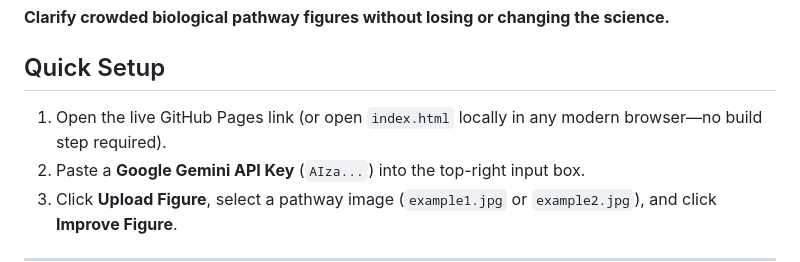
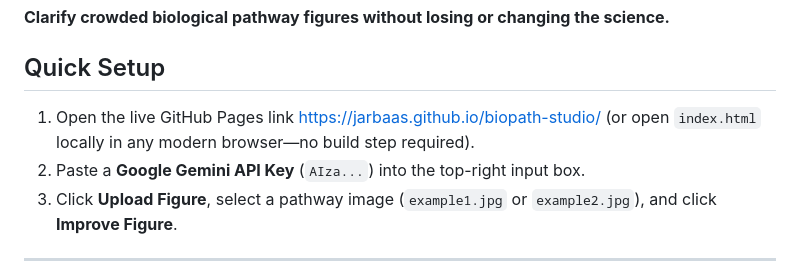
Before and after one commit to jarbaas/biopath-studio, a Markdown page: README.md, the part around the change. Drawn GitHub-style.

```diff
--- a/README.md
+++ b/README.md
@@ -2,7 +2,7 @@
 **Clarify crowded biological pathway figures without losing or changing the science.**
 
 ## Quick Setup
-1. Open the live GitHub Pages link (or open `index.html` locally in any modern browser—no build step required).
+1. Open the live GitHub Pages link https://jarbaas.github.io/biopath-studio/ (or open `index.html` locally in any modern browser—no build step required).
 2. Paste a **Google Gemini API Key** (`AIza...`) into the top-right input box.
 3. Click **Upload Figure**, select a pathway image (`example1.jpg` or `example2.jpg`), and click **Improve Figure**.
 
```
